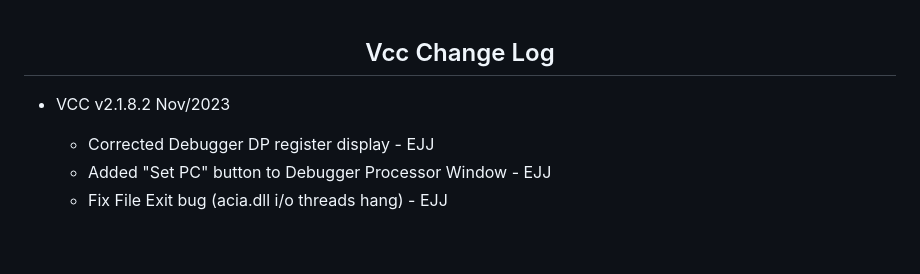
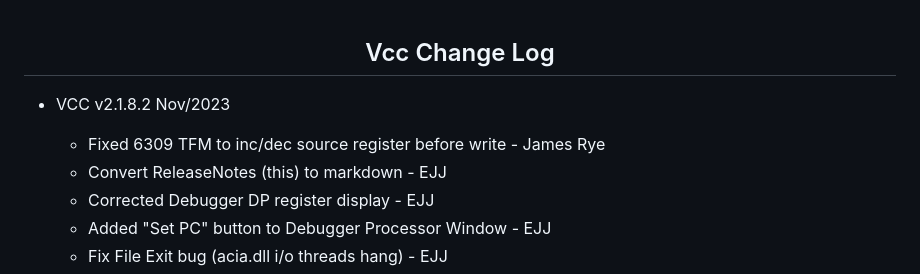
Before and after one commit to VCCE/VCC, a Markdown page: docs/ReleaseNotes.md, the part around the change. Rendered like a GitHub page; blank space fills up the shorter version.

```diff
--- a/docs/ReleaseNotes.md
+++ b/docs/ReleaseNotes.md
@@ -1,7 +1,8 @@
-
 <h2 align="center">Vcc Change Log</h2>
 
 - VCC v2.1.8.2 Nov/2023
+    - Fixed 6309 TFM to inc/dec source register before write - James Rye
+    - Convert ReleaseNotes (this) to markdown - EJJ
     - Corrected Debugger DP register display - EJJ
     - Added "Set PC" button to Debugger Processor Window - EJJ
     - Fix File Exit bug (acia.dll i/o threads hang) - EJJ
```
Also changed, not shown: docs/UserGuide.md (+18 -13 lines), docs/images/ugima30.jpeg, docs/ref/VCC-Notes.md (renamed from docs/VCC-Notes.md), 2 other files.
